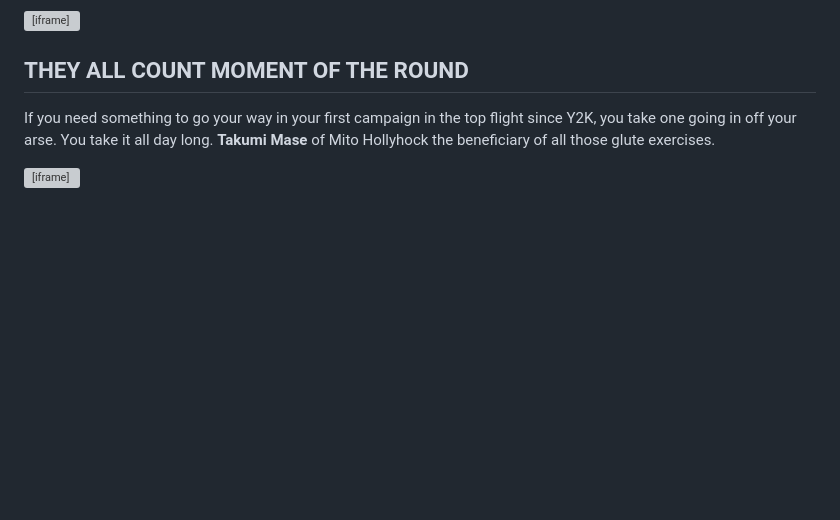
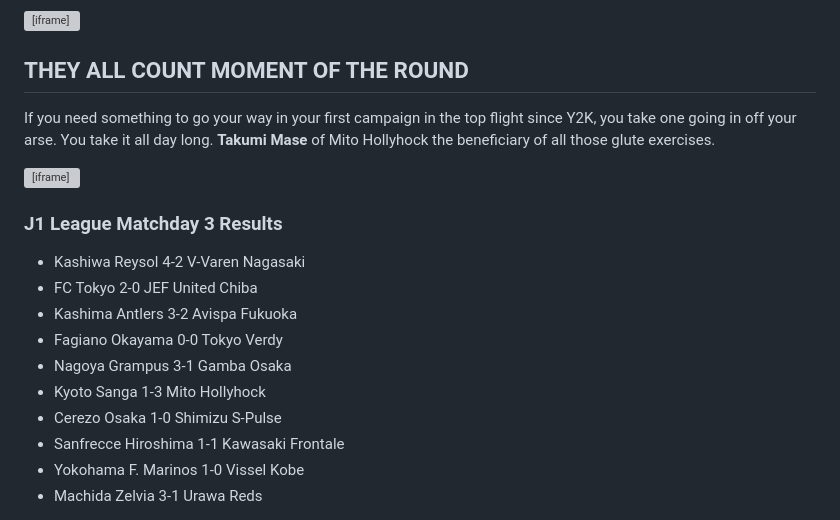
Before and after one commit to AlbaXIII/j1-tom, a Markdown page: data/posts/2026-08-23-MD3-review.md, the part around the change. Rendered like a GitHub page; blank space fills up the shorter version; grey boxes are pictures that could not be loaded.

Commit message:
maint - add results list to MD3 review blog post

```diff
--- a/data/posts/2026-08-23-MD3-review.md
+++ b/data/posts/2026-08-23-MD3-review.md
@@ -60,3 +60,18 @@ Yokohama F. Marinos deserved their win over Vissel but it could have done withou
 If you need something to go your way in your first campaign in the top flight since Y2K, you take one going in off your arse. You take it all day long. **Takumi Mase** of Mito Hollyhock the beneficiary of all those glute exercises.
 
 <iframe width="560" height="315" src="https://www.youtube.com/embed/TQfFuX0CDU4?si=Nd_lEqqHHMKK3mQw&amp;start=93" title="YouTube video player" frameborder="0" allow="accelerometer; autoplay; clipboard-write; encrypted-media; gyroscope; picture-in-picture; web-share" referrerpolicy="strict-origin-when-cross-origin" allowfullscreen></iframe>
+
+<br>
+
+### J1 League Matchday 3 Results
+
+- Kashiwa Reysol 4-2 V-Varen Nagasaki
+- FC Tokyo 2-0 JEF United Chiba
+- Kashima Antlers 3-2 Avispa Fukuoka
+- Fagiano Okayama 0-0 Tokyo Verdy
+- Nagoya Grampus 3-1 Gamba Osaka
+- Kyoto Sanga 1-3 Mito Hollyhock
+- Cerezo Osaka 1-0 Shimizu S-Pulse
+- Sanfrecce Hiroshima 1-1 Kawasaki Frontale
+- Yokohama F. Marinos 1-0 Vissel Kobe
+- Machida Zelvia 3-1 Urawa Reds
```
Also changed, not shown: data/posts/2026-08-15-MD2-review.md (+1 -1 lines).
